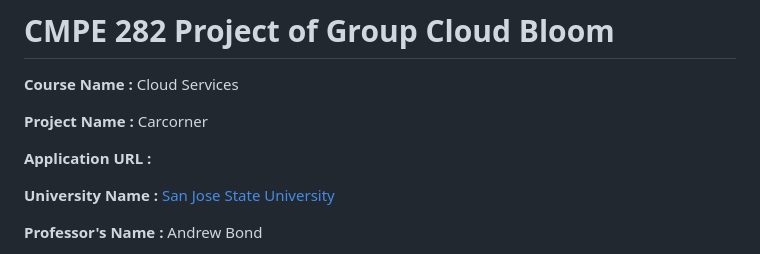
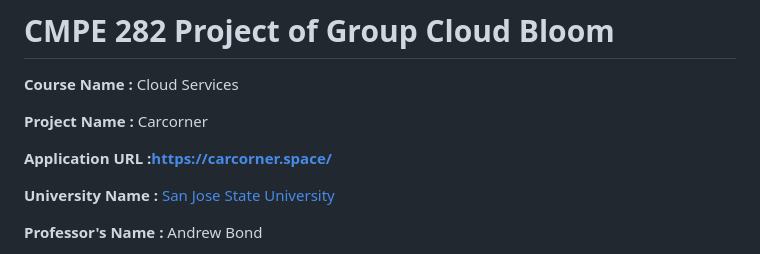
Before and after one commit to darshcloud/CMPE_282_Team_Project_Carcorner, a Markdown page: README.md, the part around the change. Drawn GitHub-style.

```diff
--- a/README.md
+++ b/README.md
@@ -4,7 +4,7 @@
 
 <b>Project Name  :</b> Carcorner
 
-<b>Application URL :</b>
+<b>Application URL :https://carcorner.space/</b>
 
 <b>University Name :</b> [San Jose State University](https://www.sjsu.edu/)
 
```
